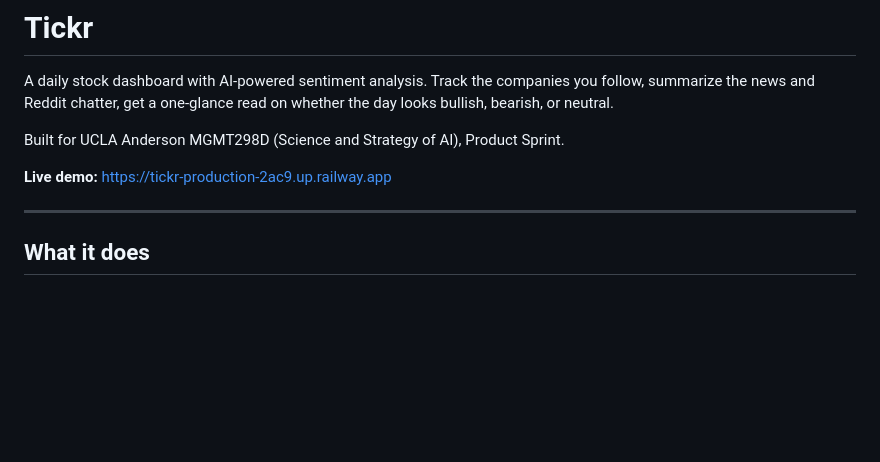
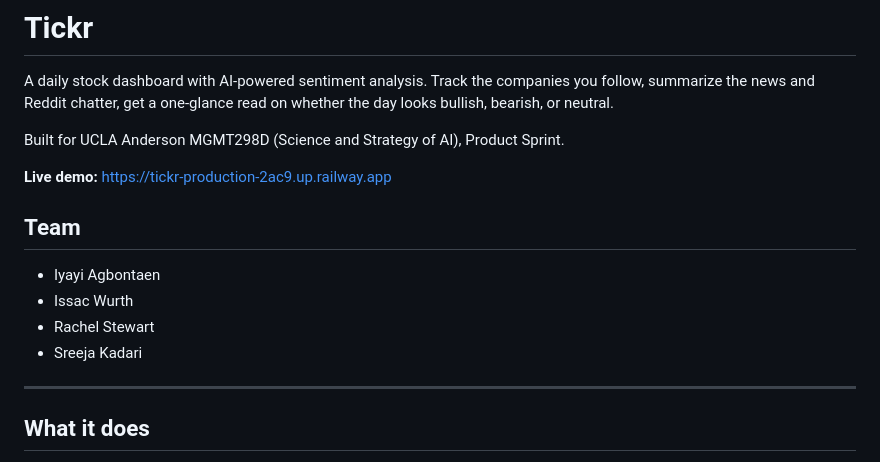
Before and after one commit to iyayiagbontaen/Tickr, a Markdown page: README.md, the part around the change. Drawn GitHub-style; blank space fills up the shorter version.

Commit message:
Add team members to README

```diff
--- a/README.md
+++ b/README.md
@@ -5,6 +5,13 @@ A daily stock dashboard with AI-powered sentiment analysis. Track the companies
 Built for UCLA Anderson MGMT298D (Science and Strategy of AI), Product Sprint.
 
 **Live demo:** https://tickr-production-2ac9.up.railway.app
+
+## Team
+
+- Iyayi Agbontaen
+- Issac Wurth
+- Rachel Stewart
+- Sreeja Kadari
 
 ---
 
```
